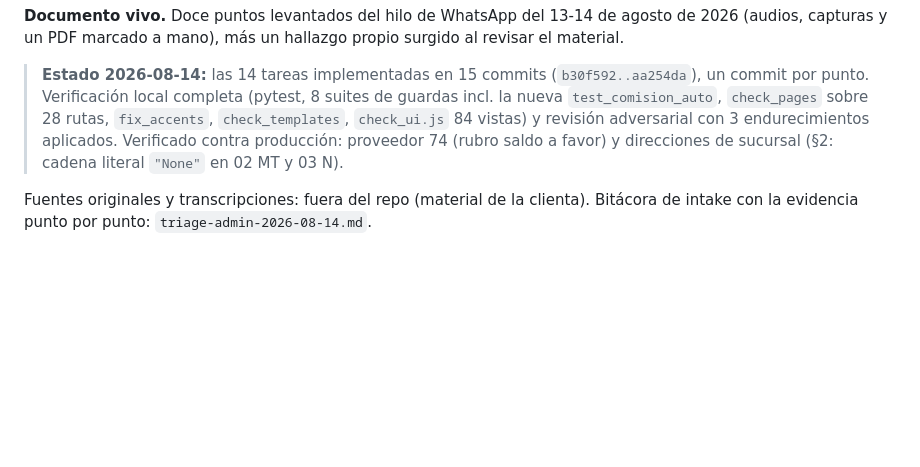
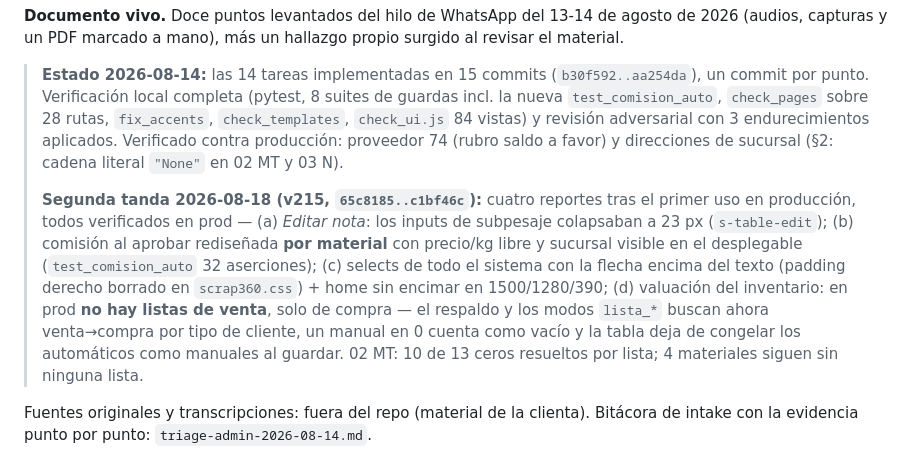
Before and after one commit to blankhall98/Metaleria-API, a Markdown page: docs/CORRECCIONES_ADMIN_AGO_2026.md, the part around the change. Rendered like a GitHub page; blank space fills up the shorter version.

Commit message:
Docs: registro de la segunda tanda de correcciones (v215)
Co-Authored-By: Claude Opus 5 <noreply@anthropic.com>

```diff
--- a/docs/CORRECCIONES_ADMIN_AGO_2026.md
+++ b/docs/CORRECCIONES_ADMIN_AGO_2026.md
@@ -11,6 +11,19 @@ propio surgido al revisar el material.
 > `check_ui.js` 84 vistas) y revisión adversarial con 3 endurecimientos
 > aplicados. Verificado contra producción: proveedor 74 (rubro saldo a favor)
 > y direcciones de sucursal (§2: cadena literal `"None"` en 02 MT y 03 N).
+>
+> **Segunda tanda 2026-08-18 (v215, `65c8185..c1bf46c`):** cuatro reportes tras
+> el primer uso en producción, todos verificados en prod —
+> (a) *Editar nota*: los inputs de subpesaje colapsaban a 23 px (`s-table-edit`);
+> (b) comisión al aprobar rediseñada **por material** con precio/kg libre y
+> sucursal visible en el desplegable (`test_comision_auto` 32 aserciones);
+> (c) selects de todo el sistema con la flecha encima del texto (padding
+> derecho borrado en `scrap360.css`) + home sin encimar en 1500/1280/390;
+> (d) valuación del inventario: en prod **no hay listas de venta**, solo de
+> compra — el respaldo y los modos `lista_*` buscan ahora venta→compra por
+> tipo de cliente, un manual en 0 cuenta como vacío y la tabla deja de
+> congelar los automáticos como manuales al guardar. 02 MT: 10 de 13 ceros
+> resueltos por lista; 4 materiales siguen sin ninguna lista.
 
 Fuentes originales y transcripciones: fuera del repo (material de la clienta).
 Bitácora de intake con la evidencia punto por punto: `triage-admin-2026-08-14.md`.
```
